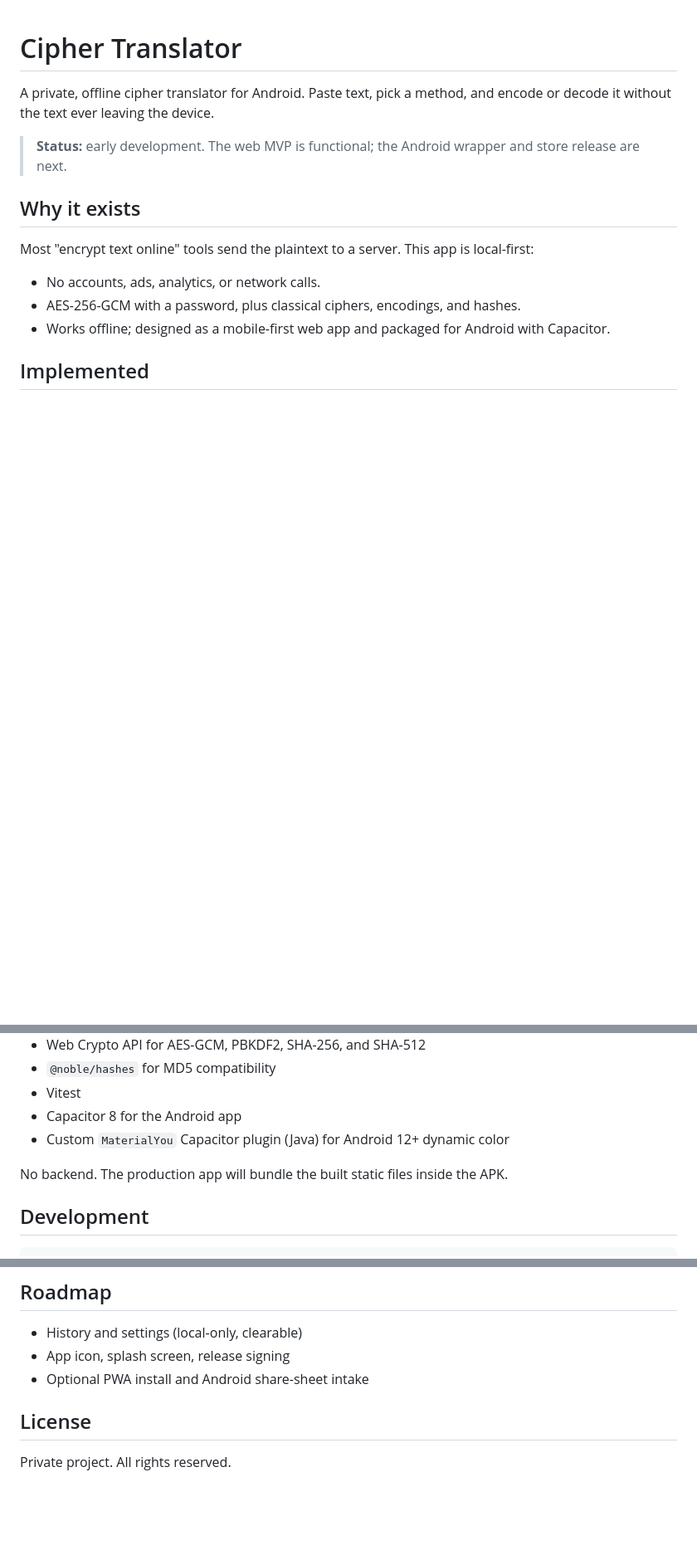
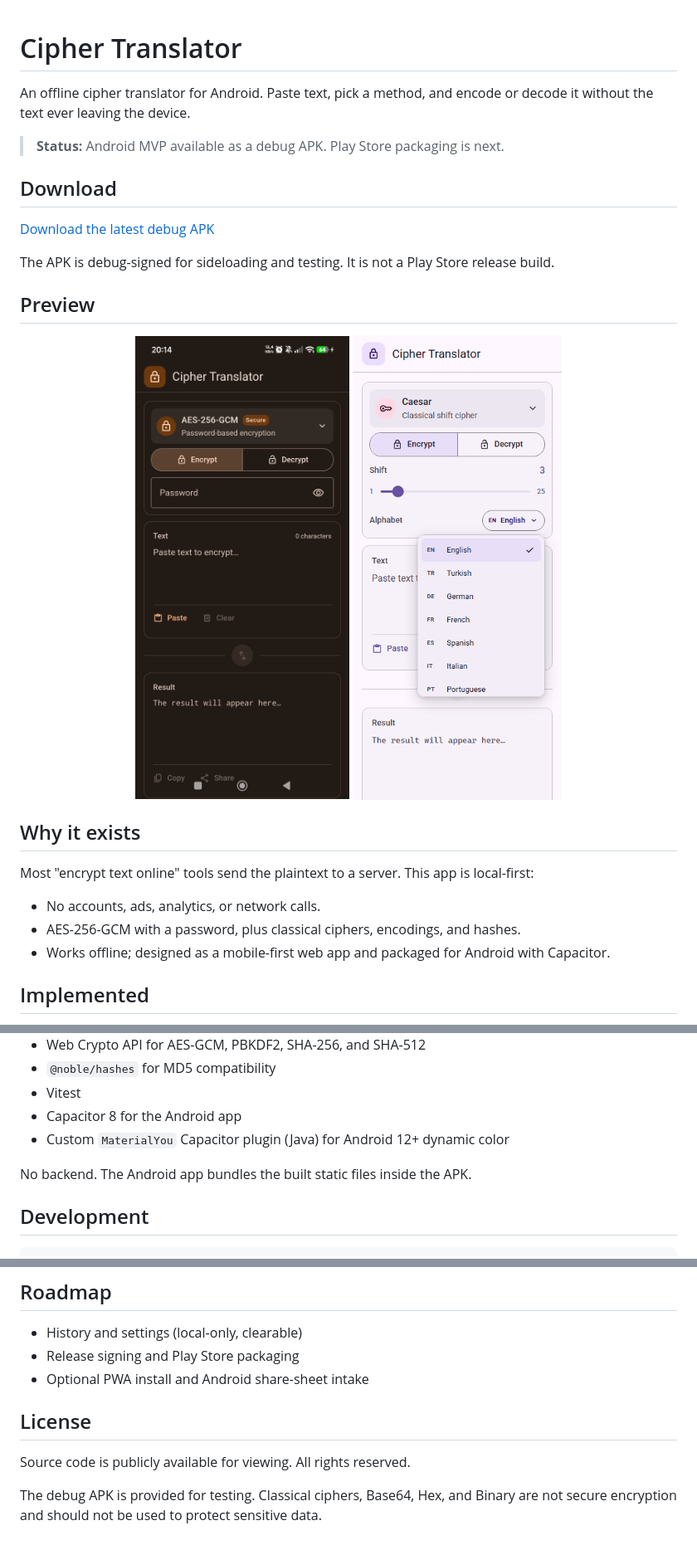
Before and after one commit to olcanaskar/cipher-translator, a Markdown page: README.md, 3 parts joined by grey strips. Shown at 83% size. GitHub-like rendering; pictures changed too: docs/screenshots/alphabet-picker.png (added), docs/screenshots/android-material-you.png (added); blank space fills up the shorter version.

Commit message:
docs: prepare the repository for public release

```diff
--- a/README.md
+++ b/README.md
@@ -1,8 +1,21 @@
 # Cipher Translator
 
-A private, offline cipher translator for Android. Paste text, pick a method, and encode or decode it without the text ever leaving the device.
+An offline cipher translator for Android. Paste text, pick a method, and encode or decode it without the text ever leaving the device.
 
-> **Status:** early development. The web MVP is functional; the Android wrapper and store release are next.
+> **Status:** Android MVP available as a debug APK. Play Store packaging is next.
+
+## Download
+
+[Download the latest debug APK](https://github.com/olcanaskar/cipher-translator/releases/latest)
+
+The APK is debug-signed for sideloading and testing. It is not a Play Store release build.
+
+## Preview
+
+<p align="center">
+  <img src="docs/screenshots/android-material-you.png" width="320" alt="Cipher Translator running with Material You dynamic colors on Android" />
+  <img src="docs/screenshots/alphabet-picker.png" width="320" alt="Language alphabet picker with twelve languages" />
+</p>
 
 ## Why it exists
 
@@ -47,7 +60,7 @@ Most "encrypt text online" tools send the plaintext to a server. This app is loc
 - Capacitor 8 for the Android app
 - Custom `MaterialYou` Capacitor plugin (Java) for Android 12+ dynamic color
 
-No backend. The production app will bundle the built static files inside the APK.
+No backend. The Android app bundles the built static files inside the APK.
 
 ## Development
 
@@ -105,9 +118,12 @@ src/
 ## Roadmap
 
 - History and settings (local-only, clearable)
-- App icon, splash screen, release signing
+- Release signing and Play Store packaging
 - Optional PWA install and Android share-sheet intake
 
 ## License
 
-Private project. All rights reserved.
+Source code is publicly available for viewing. All rights reserved.
+
+The debug APK is provided for testing. Classical ciphers, Base64, Hex, and Binary
+are not secure encryption and should not be used to protect sensitive data.
```
